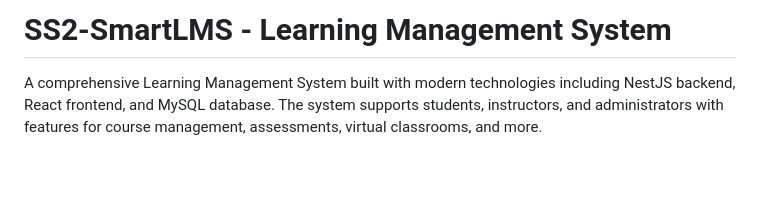
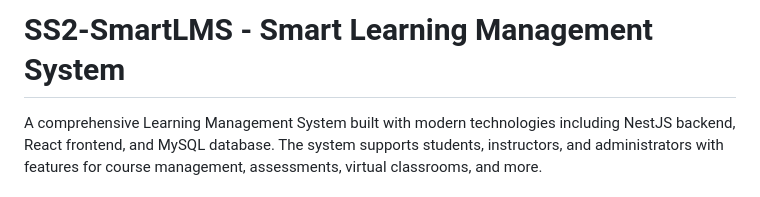
Before and after one commit to wilfierd/SS2-SmartLMS, a Markdown page: README.md, the part around the change. Drawn GitHub-style; blank space fills up the shorter version.

```diff
--- a/README.md
+++ b/README.md
@@ -1,4 +1,4 @@
-# SS2-SmartLMS - Learning Management System
+# SS2-SmartLMS - Smart Learning Management System
 
 A comprehensive Learning Management System built with modern technologies including NestJS backend, React frontend, and MySQL database. The system supports students, instructors, and administrators with features for course management, assessments, virtual classrooms, and more.
 
```
